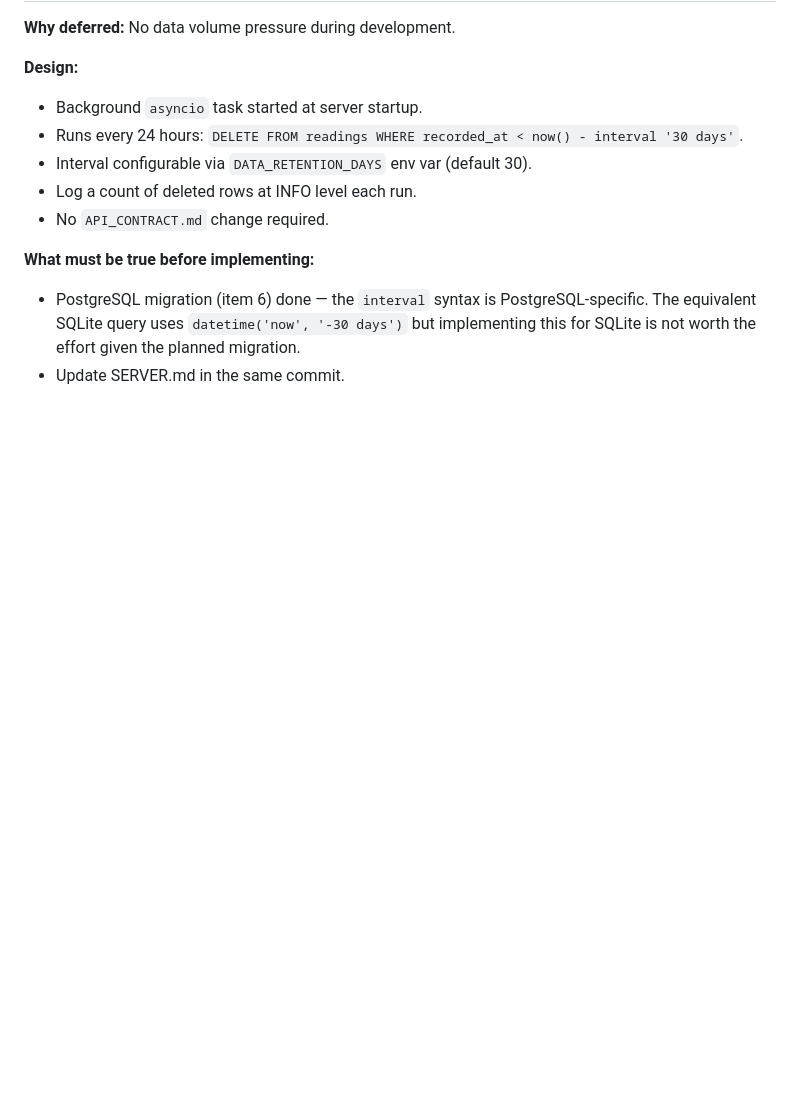
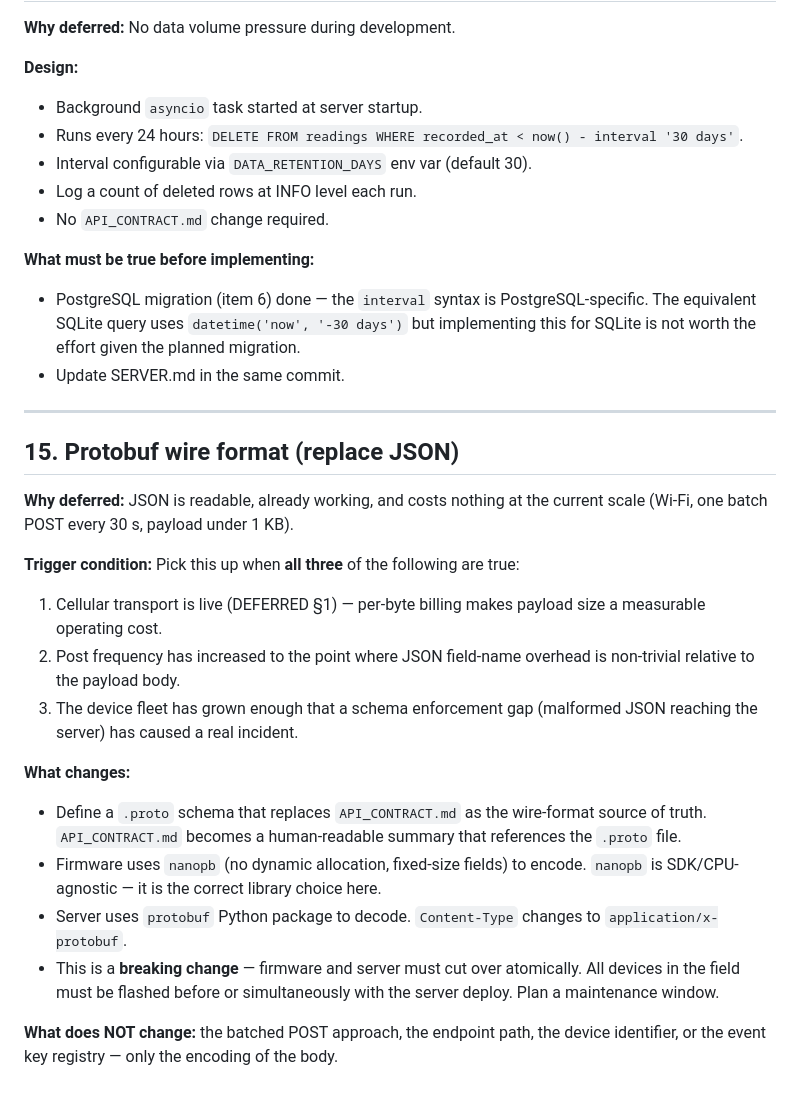
Before and after one commit to kartik9k/retro-fit-device, a Markdown page: DEFERRED.md, the part around the change. Drawn GitHub-style; blank space fills up the shorter version.

```diff
--- a/DEFERRED.md
+++ b/DEFERRED.md
@@ -310,3 +310,33 @@ payload; update to `device_id` when the multi-tenant schema lands.
   The equivalent SQLite query uses `datetime('now', '-30 days')` but implementing
   this for SQLite is not worth the effort given the planned migration.
 - Update SERVER.md in the same commit.
+
+---
+
+## 15. Protobuf wire format (replace JSON)
+
+**Why deferred:** JSON is readable, already working, and costs nothing at the
+current scale (Wi-Fi, one batch POST every 30 s, payload under 1 KB).
+
+**Trigger condition:** Pick this up when **all three** of the following are true:
+1. Cellular transport is live (DEFERRED §1) — per-byte billing makes payload
+   size a measurable operating cost.
+2. Post frequency has increased to the point where JSON field-name overhead is
+   non-trivial relative to the payload body.
+3. The device fleet has grown enough that a schema enforcement gap (malformed
+   JSON reaching the server) has caused a real incident.
+
+**What changes:**
+- Define a `.proto` schema that replaces `API_CONTRACT.md` as the wire-format
+  source of truth. `API_CONTRACT.md` becomes a human-readable summary that
+  references the `.proto` file.
+- Firmware uses `nanopb` (no dynamic allocation, fixed-size fields) to encode.
+  `nanopb` is SDK/CPU-agnostic — it is the correct library choice here.
+- Server uses `protobuf` Python package to decode. `Content-Type` changes to
+  `application/x-protobuf`.
+- This is a **breaking change** — firmware and server must cut over atomically.
+  All devices in the field must be flashed before or simultaneously with the
+  server deploy. Plan a maintenance window.
+
+**What does NOT change:** the batched POST approach, the endpoint path, the
+device identifier, or the event key registry — only the encoding of the body.
```
Also changed, not shown: API_CONTRACT.md (+26 -1 lines).
